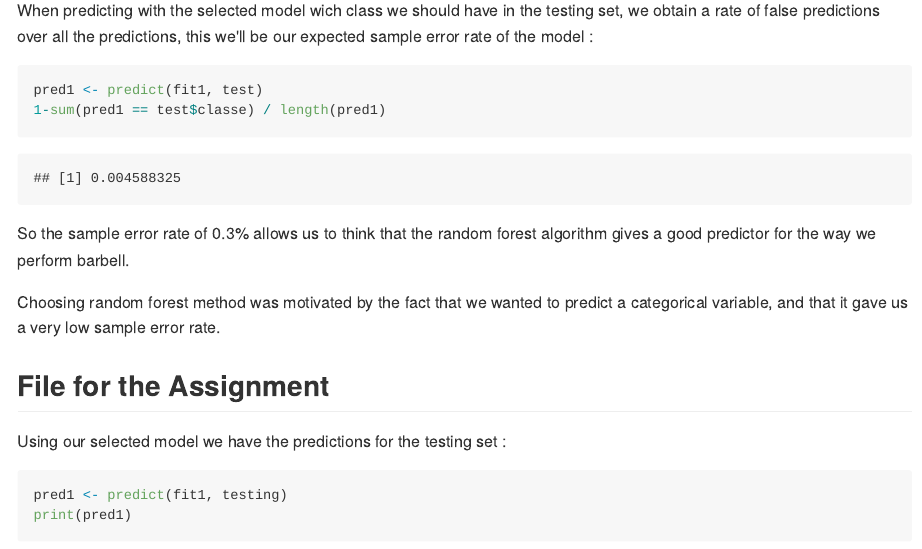
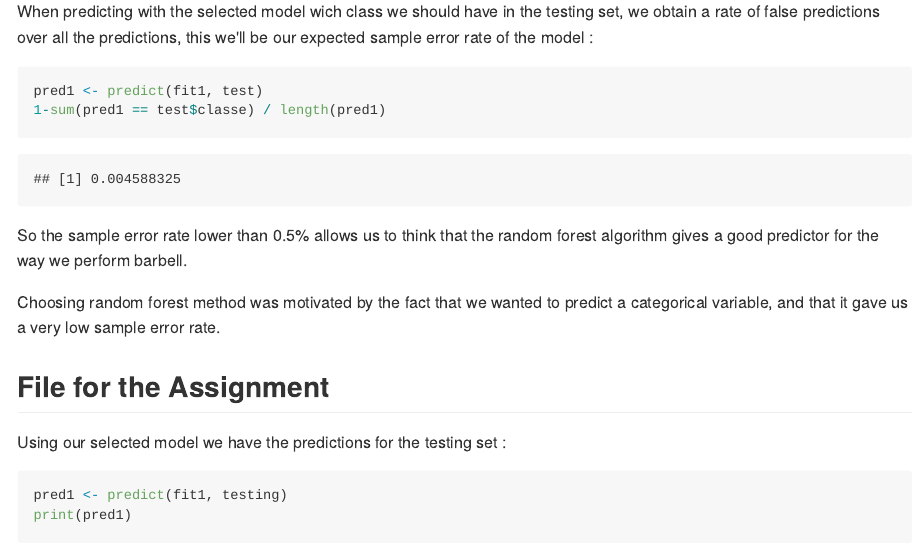
Before and after one commit to jordiordonez/jordiordonez.PracticalMachineLearning.io, an R Markdown document (Assignment.Rmd): the page in a window 1100 px wide, from 2760 px down before the commit and from 2060 px down after it, so that both start at the same text. The pictures show the output file Assignment.md that the author committed with the source, drawn offline in the style of GitHub.

Commit message:
corrected

````diff
--- a/Assignment.Rmd
+++ b/Assignment.Rmd
@@ -88,7 +88,7 @@ pred1 <- predict(fit1, test)
 1-sum(pred1 == test$classe) / length(pred1)
 ```
 
-So the sample error rate of 0.3% allows us to think that the random forest algorithm gives a good predictor for the way we perform barbell.
+So the sample error rate lower than 0.5% allows us to think that the random forest algorithm gives a good predictor for the way we perform barbell.
 
 Choosing random forest method was motivated by the fact that we wanted to predict a categorical variable, and that it gave us a very low sample error rate.
 
````
Also changed, not shown: Assignment.html, Assignment.md.
